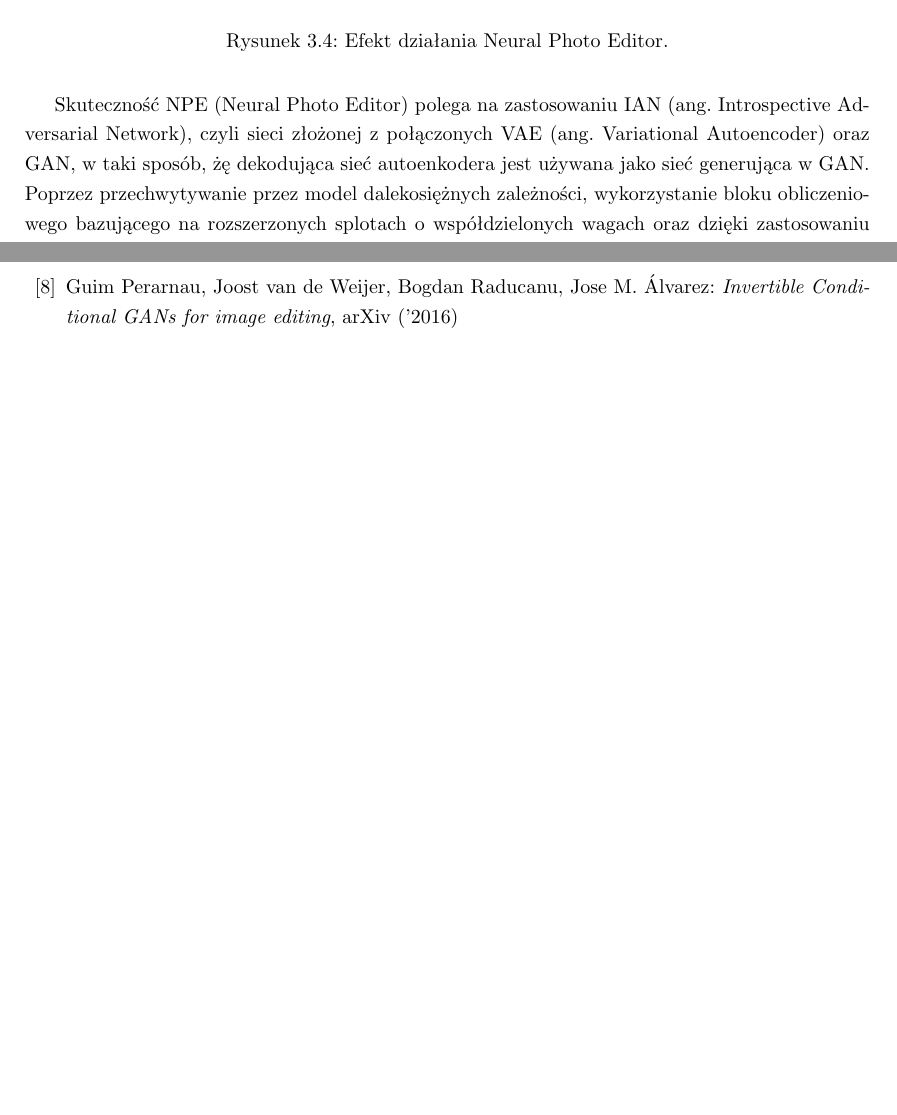
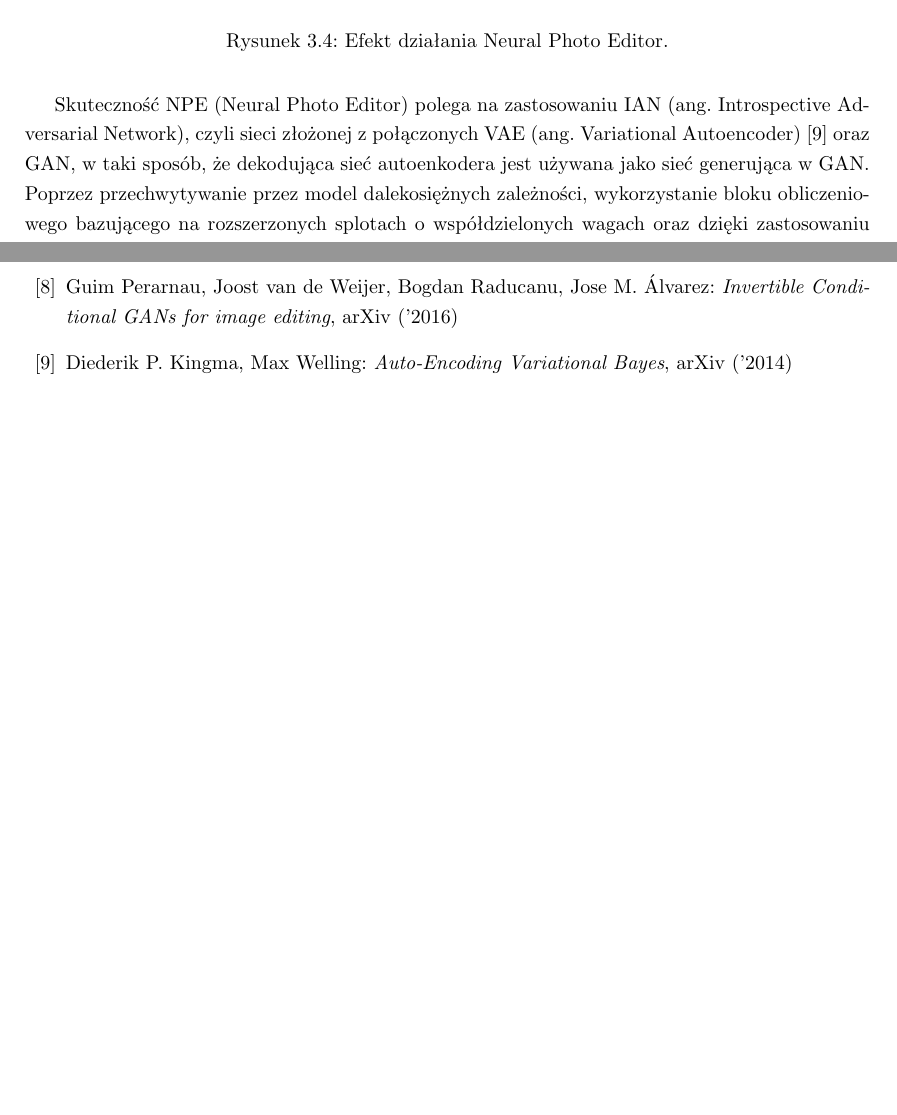
Before and after one commit to piotrwinkler/chameleon, a LaTeX document (text/Inz.tex, which reads text/bibliografia.tex, text/przeglad_rozwiazan.tex): two parts of pages 16 and 18 of 19, joined at a grey line, cut so that both start at the same text, the shorter picture padded with empty space. Compiled offline with pdfLaTeX.

Commit message:
Minor improvements

```diff
--- a/text/bibliografia.tex
+++ b/text/bibliografia.tex
@@ -25,5 +25,8 @@
   \bibitem{gan_editing} Guim Perarnau, Joost van de Weijer, Bogdan Raducanu, Jose M. Álvarez:
   \emph{Invertible Conditional GANs for image editing}, arXiv ('2016)
 
+  \bibitem{vae} Diederik P. Kingma, Max Welling:
+  \emph{Auto-Encoding Variational Bayes}, arXiv ('2014)
+
 
 \end{thebibliography}
--- a/text/przeglad_rozwiazan.tex
+++ b/text/przeglad_rozwiazan.tex
@@ -185,7 +185,7 @@
 
     Skuteczność NPE (Neural Photo Editor) polega na zastosowaniu IAN
     (ang. Introspective Adversarial Network), czyli sieci złożonej z połączonych
-    VAE (ang. Variational Autoencoder) oraz GAN, w taki sposób, żę dekodująca
+    VAE (ang. Variational Autoencoder) \cite{vae} oraz GAN, w taki sposób, że dekodująca
     sieć autoenkodera jest używana jako sieć generująca w GAN.
     Poprzez przechwytywanie przez model dalekosiężnych zależności, wykorzystanie
     bloku obliczeniowego bazującego na rozszerzonych splotach o
```
Also changed, not shown: text/streszczenie.tex (line endings or trailing spaces).
